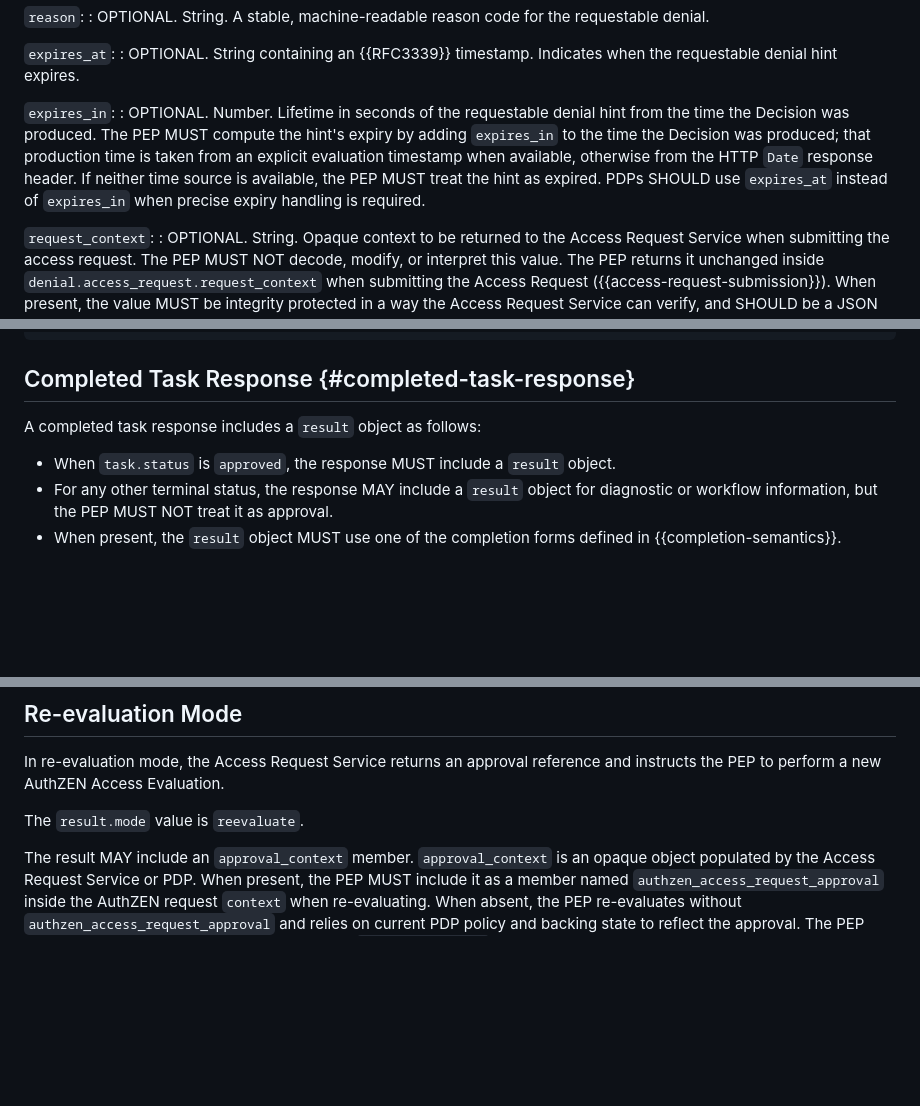
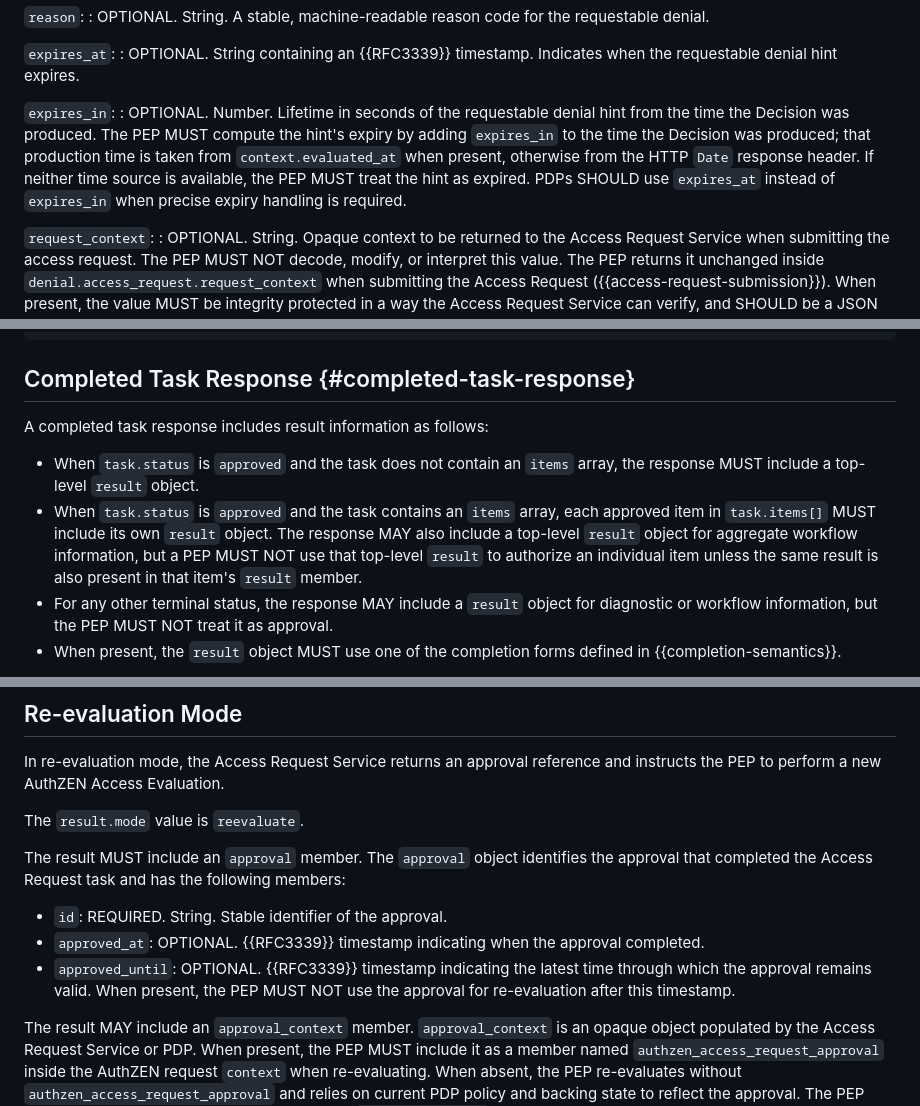
Before and after one commit to mcguinness/draft-mcguinness-authzen-access-request, a Markdown page: draft-mcguinness-authzen-access-request.md, 3 parts joined by grey strips. GitHub-like rendering; blank space fills up the shorter version.

Commit message:
Resolve spec consistency issues from end-to-end review
- Define `context.evaluated_at` and use it for `expires_in` expiry calculation
- Add `evaluation_id` and `evaluated_at` to requestable-denial examples
- Clarify bundled-task completion result handling
- Define the Re-evaluation Mode `result.approval` object
- Add `client.actor` to the Access Request submission extension points

```diff
--- a/draft-mcguinness-authzen-access-request.md
+++ b/draft-mcguinness-authzen-access-request.md
@@ -210,7 +210,7 @@ The `access_request` object has the following members:
 : OPTIONAL.  String containing an {{RFC3339}} timestamp.  Indicates when the requestable denial hint expires.
 
 `expires_in`:
-: OPTIONAL.  Number.  Lifetime in seconds of the requestable denial hint from the time the Decision was produced.  The PEP MUST compute the hint's expiry by adding `expires_in` to the time the Decision was produced; that production time is taken from an explicit evaluation timestamp when available, otherwise from the HTTP `Date` response header.  If neither time source is available, the PEP MUST treat the hint as expired.  PDPs SHOULD use `expires_at` instead of `expires_in` when precise expiry handling is required.
+: OPTIONAL.  Number.  Lifetime in seconds of the requestable denial hint from the time the Decision was produced.  The PEP MUST compute the hint's expiry by adding `expires_in` to the time the Decision was produced; that production time is taken from `context.evaluated_at` when present, otherwise from the HTTP `Date` response header.  If neither time source is available, the PEP MUST treat the hint as expired.  PDPs SHOULD use `expires_at` instead of `expires_in` when precise expiry handling is required.
 
 `request_context`:
 : OPTIONAL.  String.  Opaque context to be returned to the Access Request Service when submitting the access request.  The PEP MUST NOT decode, modify, or interpret this value.  The PEP returns it unchanged inside `denial.access_request.request_context` when submitting the Access Request ({{access-request-submission}}).  When present, the value MUST be integrity protected in a way the Access Request Service can verify, and SHOULD be a JSON Web Signature (JWS) {{?RFC7515}} in compact serialization, signed by the PDP, with a payload (such as a JWT {{?RFC7519}}) that the Access Request Service can verify and bind to the original denied evaluation.  JSON Web Encryption (JWE) {{?RFC7516}} MAY be used in addition to integrity protection when the payload contains information that must not be visible to the PEP, for example by encrypting a signed payload.
@@ -795,9 +799,10 @@ Content-Type: application/json
 
 ## Completed Task Response {#completed-task-response}
 
-A completed task response includes a `result` object as follows:
-
-* When `task.status` is `approved`, the response MUST include a `result` object.
+A completed task response includes result information as follows:
+
+* When `task.status` is `approved` and the task does not contain an `items` array, the response MUST include a top-level `result` object.
+* When `task.status` is `approved` and the task contains an `items` array, each approved item in `task.items[]` MUST include its own `result` object.  The response MAY also include a top-level `result` object for aggregate workflow information, but a PEP MUST NOT use that top-level `result` to authorize an individual item unless the same result is also present in that item's `result` member.
 * For any other terminal status, the response MAY include a `result` object for diagnostic or workflow information, but the PEP MUST NOT treat it as approval.
 * When present, the `result` object MUST use one of the completion forms defined in {{completion-semantics}}.
 
@@ -865,6 +870,12 @@ For a task containing an `items` array ({{access-request-response}}), each appro
 In re-evaluation mode, the Access Request Service returns an approval reference and instructs the PEP to perform a new AuthZEN Access Evaluation.
 
 The `result.mode` value is `reevaluate`.
+
+The result MUST include an `approval` member.  The `approval` object identifies the approval that completed the Access Request task and has the following members:
+
+* `id`: REQUIRED.  String.  Stable identifier of the approval.
+* `approved_at`: OPTIONAL.  {{RFC3339}} timestamp indicating when the approval completed.
+* `approved_until`: OPTIONAL.  {{RFC3339}} timestamp indicating the latest time through which the approval remains valid.  When present, the PEP MUST NOT use the approval for re-evaluation after this timestamp.
 
 The result MAY include an `approval_context` member.  `approval_context` is an opaque object populated by the Access Request Service or PDP.  When present, the PEP MUST include it as a member named `authzen_access_request_approval` inside the AuthZEN request `context` when re-evaluating.  When absent, the PEP re-evaluates without `authzen_access_request_approval` and relies on current PDP policy and backing state to reflect the approval.  The PEP MUST NOT modify or interpret the contents of `approval_context`.
 
```
Also changed, not shown: other parts of draft-mcguinness-authzen-access-request.md (+7 -1 lines).
